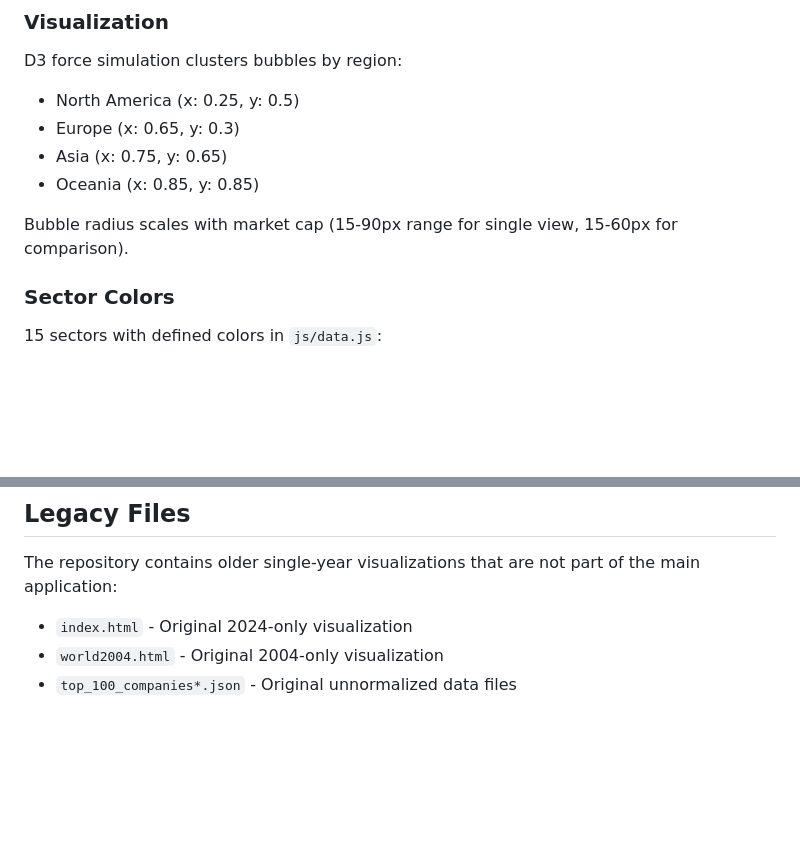
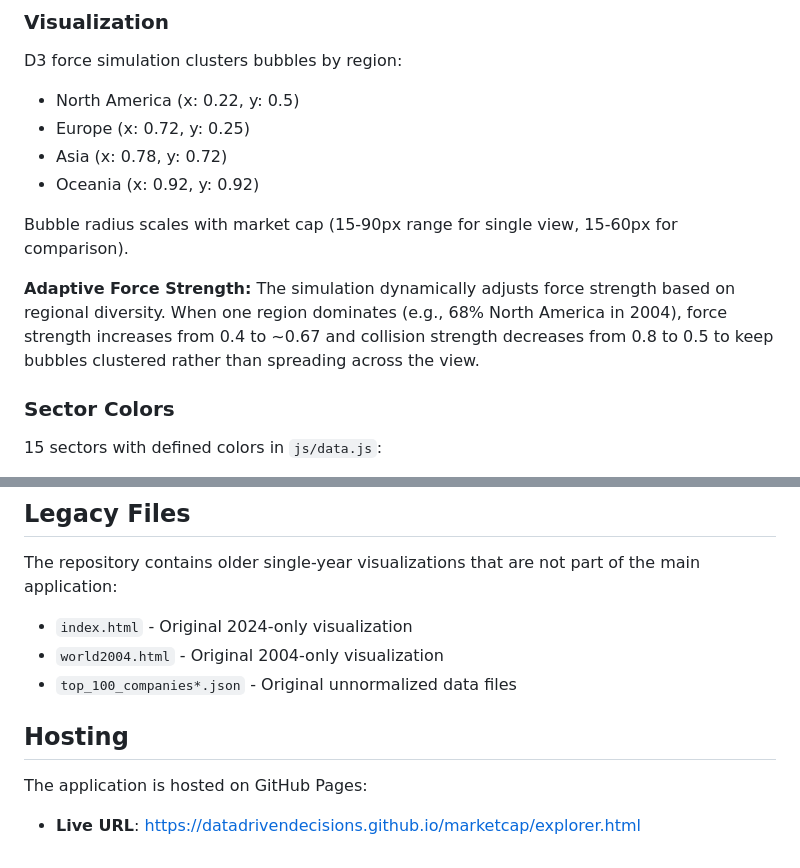
Before and after one commit to datadrivendecisions/marketcap, a Markdown page: CLAUDE.md, 2 parts joined by grey strips. Drawn GitHub-style; blank space fills up the shorter version.

```diff
--- a/CLAUDE.md
+++ b/CLAUDE.md
@@ -68,12 +68,14 @@ Market caps are stored in actual USD (not millions). The 2004 data was converted
 ### Visualization
 
 D3 force simulation clusters bubbles by region:
-- North America (x: 0.25, y: 0.5)
-- Europe (x: 0.65, y: 0.3)
-- Asia (x: 0.75, y: 0.65)
-- Oceania (x: 0.85, y: 0.85)
+- North America (x: 0.22, y: 0.5)
+- Europe (x: 0.72, y: 0.25)
+- Asia (x: 0.78, y: 0.72)
+- Oceania (x: 0.92, y: 0.92)
 
 Bubble radius scales with market cap (15-90px range for single view, 15-60px for comparison).
+
+**Adaptive Force Strength:** The simulation dynamically adjusts force strength based on regional diversity. When one region dominates (e.g., 68% North America in 2004), force strength increases from 0.4 to ~0.67 and collision strength decreases from 0.8 to 0.5 to keep bubbles clustered rather than spreading across the view.
 
 ### Sector Colors
 
@@ -103,3 +105,8 @@ The repository contains older single-year visualizations that are not part of th
 - `index.html` - Original 2024-only visualization
 - `world2004.html` - Original 2004-only visualization
 - `top_100_companies*.json` - Original unnormalized data files
+
+## Hosting
+
+The application is hosted on GitHub Pages:
+- **Live URL**: https://datadrivendecisions.github.io/marketcap/explorer.html
```
Also changed, not shown: PRD.md (+7 -2 lines), TECHNICAL_REQUIREMENTS.md (+18 -7 lines).
